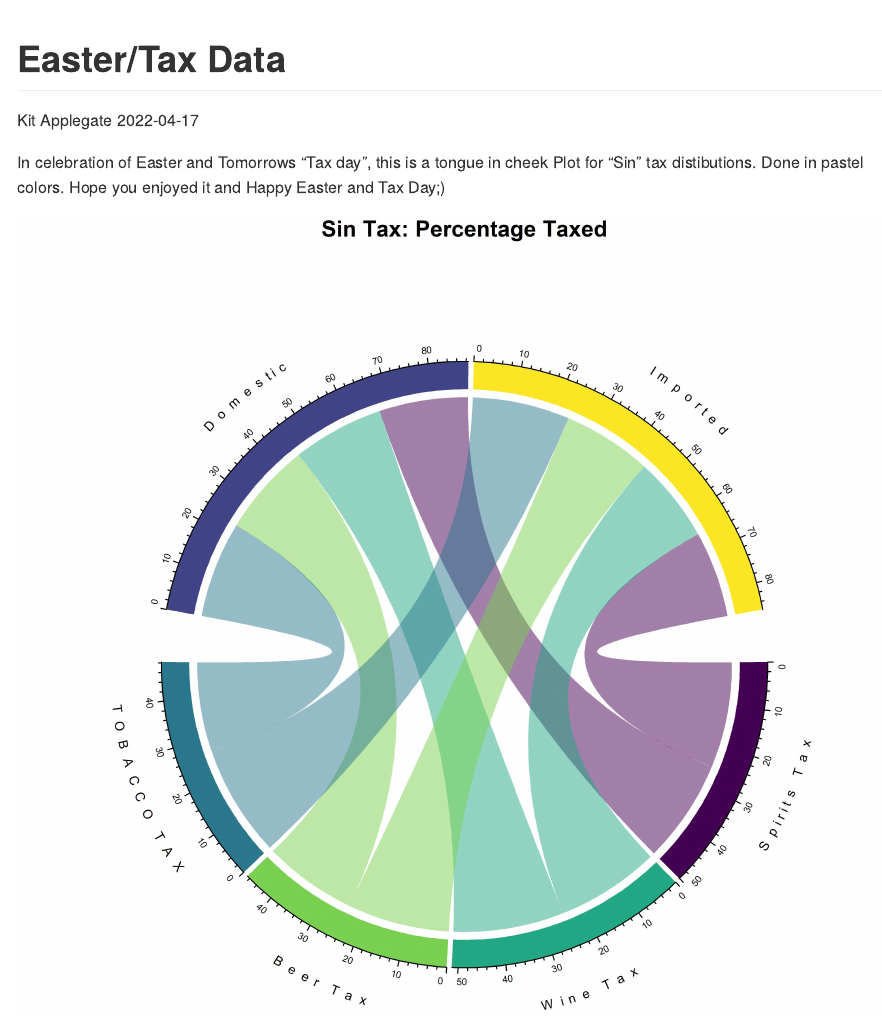
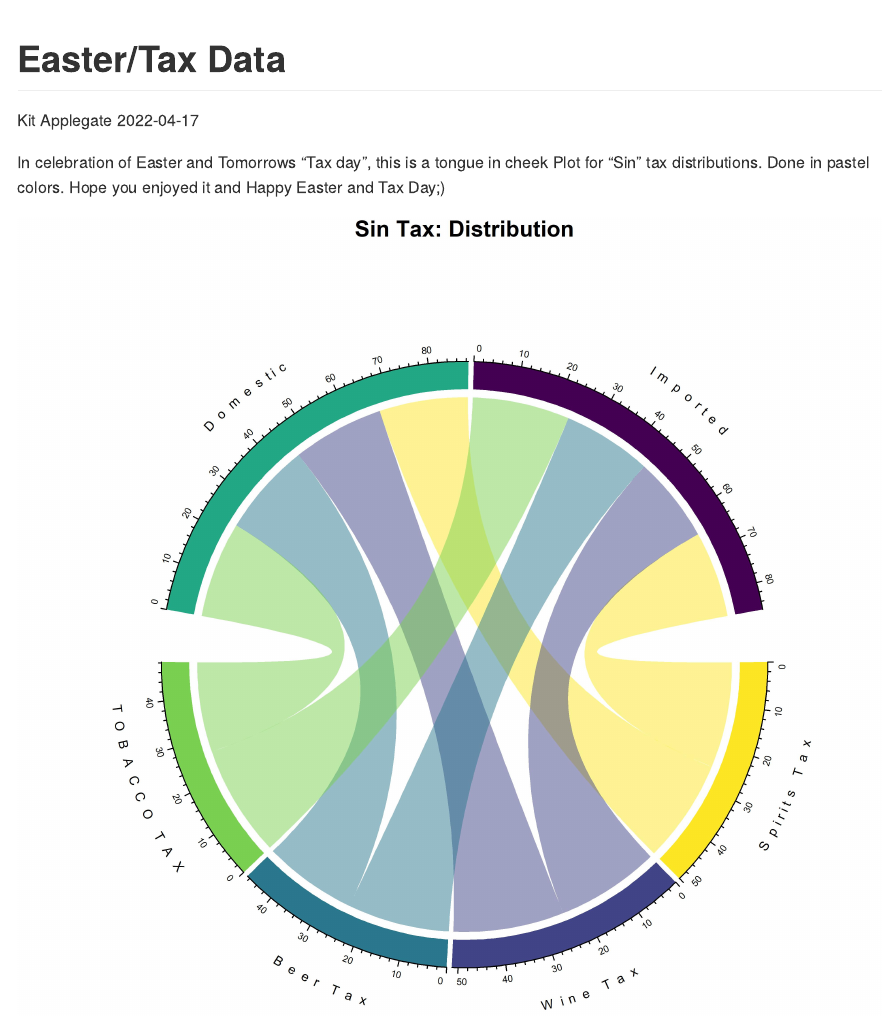
Before and after one commit to kitapplegate/taxes, an R Markdown document (taxes.rmd): the page in a window 1100 px wide, from its top. Rendered offline with R 4.5, knitr and Pandoc, with nearby package versions; code that draws random numbers runs with fixed seeds of ours; some code elsewhere in the file could not run offline.

Commit message:
file changes

````diff
--- a/taxes.rmd
+++ b/taxes.rmd
@@ -68,13 +68,13 @@ circos.axis(h = "top", labels.cex = 0.5, major.tick.length = 0.2,
               sector.index = sector.name, track.index = 2)
 }, bg.border = NA)
 
-title(main = "Sin Tax: Percentage Taxed")
+title(main = "Sin Tax: Distribution")
 
 dev.copy(jpeg,'plot.png', width=8, height=8, units="in", res=500)
 dev.off()
 
 ```
 
-In celebration of Easter and Tomorrows "Tax day", this is a tongue in cheek Plot for "Sin" tax distibutions. Done in pastel colors. Hope you enjoyed it and Happy Easter and Tax Day;)
+In celebration of Easter and Tomorrows "Tax day", this is a tongue in cheek Plot for "Sin" tax distributions. Done in pastel colors. Hope you enjoyed it and Happy Easter and Tax Day;)
 
 ![](plot.png)
````
Also changed, not shown: README.md, README_files/figure-gfm/Vizualization-1.png (added), plot.png, taxes_files/figure-gfm/Vizualization-1.png.
